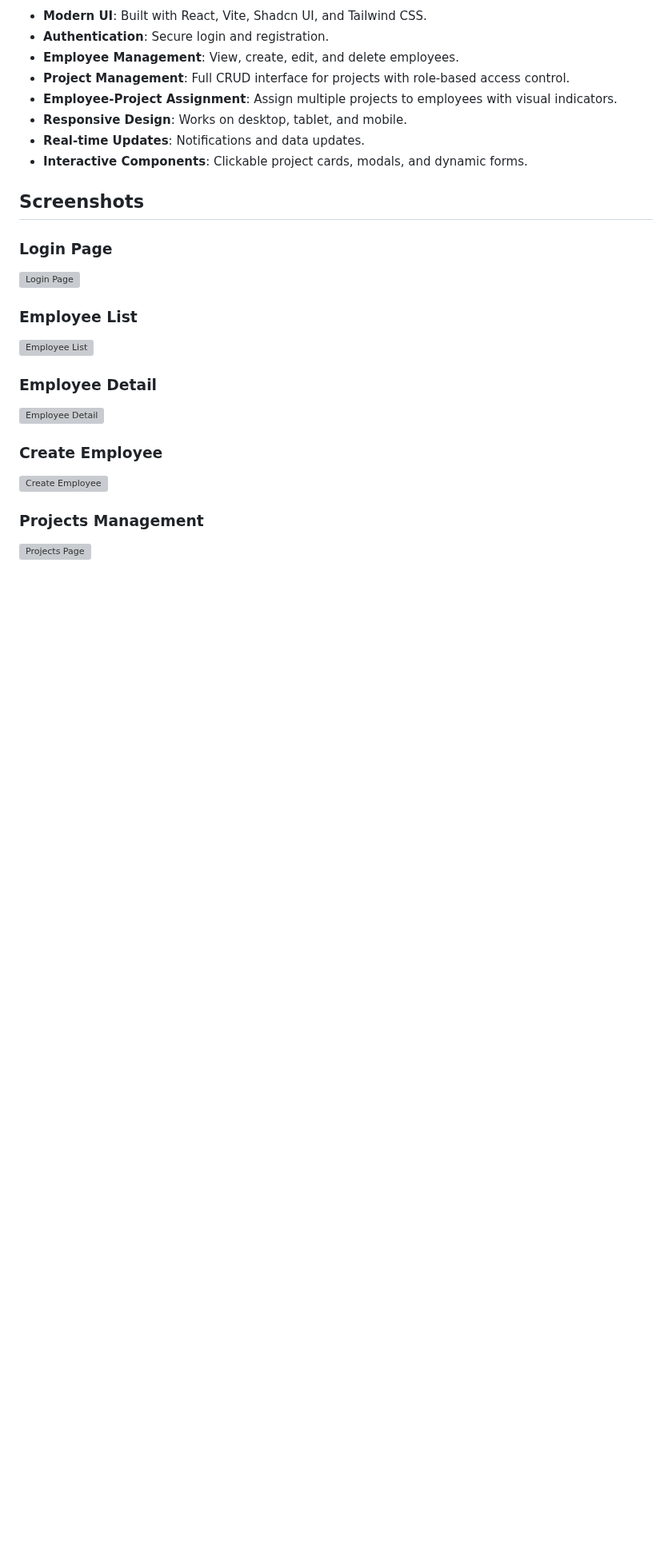
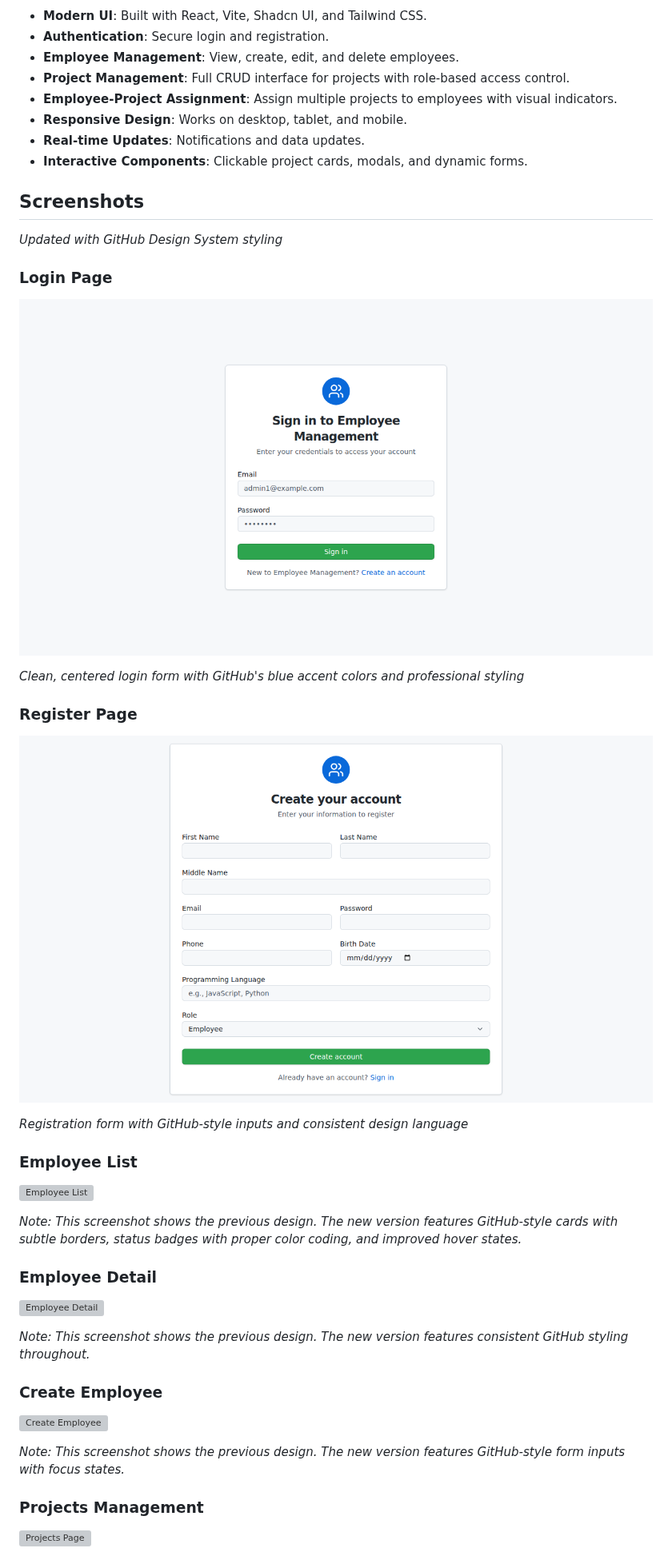
Before and after one commit to dreamquality/employee-management-api, a Markdown page: readme.md, the part around one of its changes. Shown at 80% size. Rendered like a GitHub page; pictures changed too: screenshots/login-page.png (added), screenshots/register-page.png (added); blank space fills up the shorter version; grey boxes are pictures that could not be loaded.

Commit message:
Update README with new screenshots showing GitHub-style UI
Co-authored-by: dreamquality <130073078+dreamquality@users.noreply.github.com>

```diff
--- a/readme.md
+++ b/readme.md
@@ -44,17 +44,32 @@ Employees can update their personal information, such as name, contact details,
 
 ## Screenshots
 
+*Updated with GitHub Design System styling*
+
 ### Login Page
-![Login Page](https://github.com/user-attachments/assets/046458d7-3936-4c7c-a801-488b5d69f4af)
+![Login Page](./screenshots/login-page.png)
+
+*Clean, centered login form with GitHub's blue accent colors and professional styling*
+
+### Register Page
+![Register Page](./screenshots/register-page.png)
+
+*Registration form with GitHub-style inputs and consistent design language*
 
 ### Employee List
 ![Employee List](https://github.com/user-attachments/assets/f2553621-77ed-4e27-9a87-f04ec92ca16b)
 
+*Note: This screenshot shows the previous design. The new version features GitHub-style cards with subtle borders, status badges with proper color coding, and improved hover states.*
+
 ### Employee Detail
 ![Employee Detail](https://github.com/user-attachments/assets/515743b6-aa17-4a1f-84bd-5b1bb90bb4dd)
+
+*Note: This screenshot shows the previous design. The new version features consistent GitHub styling throughout.*
 
 ### Create Employee
 ![Create Employee](https://github.com/user-attachments/assets/9af9eb9a-8a4f-462a-a158-e2b9c15a5c96)
 
+*Note: This screenshot shows the previous design. The new version features GitHub-style form inputs with focus states.*
+
 ### Projects Management
 ![Projects Page](https://github.com/user-attachments/assets/5ea42fa4-60f5-4b35-9cc2-afbd8e833120)
```
Also changed, not shown: other parts of readme.md (+10 -0 lines), screenshots/README.md (added, +38 -0 lines).
